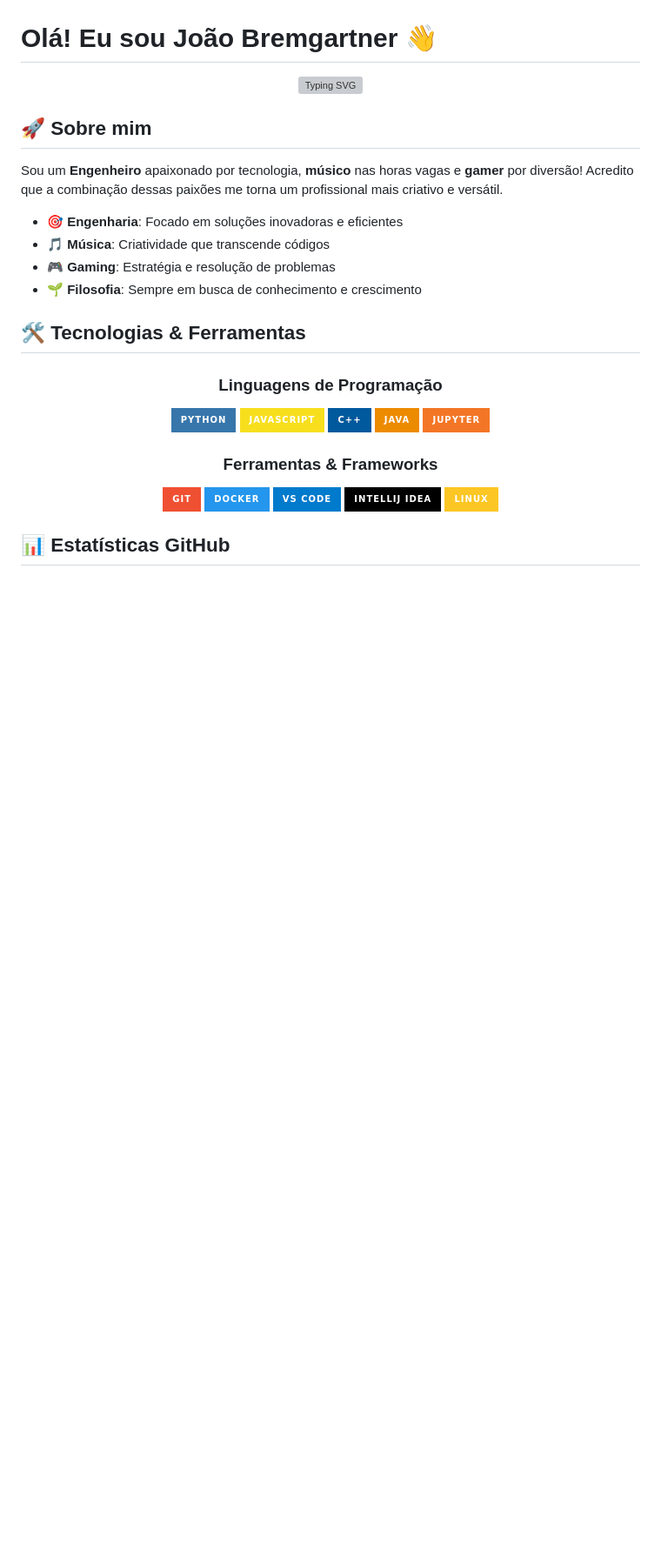
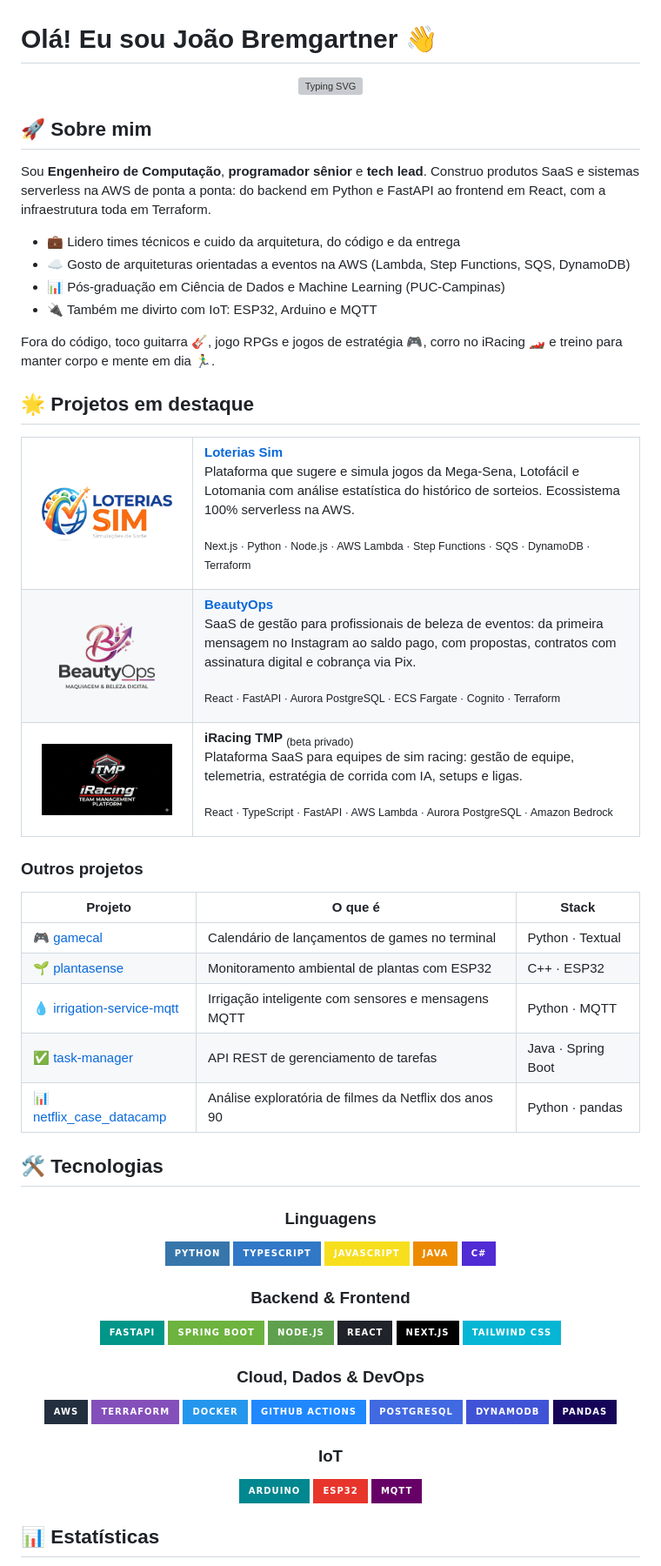
Before and after one commit to engjoaofaro/engjoaofaro, a Markdown page: README.md, the part around one of its changes. Shown at 87% size. Rendered like a GitHub page; pictures changed too: images/beautyops-logo.png, images/iracing-logo.png, images/loterias-logo.png; badges without logos; blank space fills up the shorter version; grey boxes are pictures that could not be loaded.

```diff
--- a/README.md
+++ b/README.md
@@ -8,34 +14,96 @@
 
 ## 🚀 Sobre mim
 
-Sou um **Engenheiro** apaixonado por tecnologia, **músico** nas horas vagas e **gamer** por diversão! Acredito que a combinação dessas paixões me torna um profissional mais criativo e versátil.
+Sou **Engenheiro de Computação**, **programador sênior** e **tech lead**. Construo produtos SaaS e sistemas serverless na AWS de ponta a ponta: do backend em Python e FastAPI ao frontend em React, com a infraestrutura toda em Terraform.
 
-- 🎯 **Engenharia**: Focado em soluções inovadoras e eficientes
-- 🎵 **Música**: Criatividade que transcende códigos
-- 🎮 **Gaming**: Estratégia e resolução de problemas
-- 🌱 **Filosofia**: Sempre em busca de conhecimento e crescimento
+- 💼 Lidero times técnicos e cuido da arquitetura, do código e da entrega
+- ☁️ Gosto de arquiteturas orientadas a eventos na AWS (Lambda, Step Functions, SQS, DynamoDB)
+- 📊 Pós-graduação em Ciência de Dados e Machine Learning (PUC-Campinas)
+- 🔌 Também me divirto com IoT: ESP32, Arduino e MQTT
 
-## 🛠️ Tecnologias & Ferramentas
+Fora do código, toco guitarra 🎸, jogo RPGs e jogos de estratégia 🎮, corro no iRacing 🏎️ e treino para manter corpo e mente em dia 🏃‍♂️.
+
+## 🌟 Projetos em destaque
+
+<table>
+  <tr>
+    <td width="170" align="center">
+      <a href="https://loteriassim.com.br"><img src="images/loterias-logo.png" width="150" alt="Loterias Sim"/></a>
+    </td>
+    <td>
+      <p><b><a href="https://loteriassim.com.br">Loterias Sim</a></b><br/>
+      Plataforma que sugere e simula jogos da Mega-Sena, Lotofácil e Lotomania com análise estatística do histórico de sorteios. Ecossistema 100% serverless na AWS.</p>
+      <p><sub>Next.js · Python · Node.js · AWS Lambda · Step Functions · SQS · DynamoDB · Terraform</sub></p>
+    </td>
+  </tr>
+  <tr>
+    <td width="170" align="center">
+      <a href="https://beautyops.com.br"><img src="images/beautyops-logo.png" width="110" alt="BeautyOps"/></a>
+    </td>
+    <td>
+      <p><b><a href="https://beautyops.com.br">BeautyOps</a></b><br/>
+      SaaS de gestão para profissionais de beleza de eventos: da primeira mensagem no Instagram ao saldo pago, com propostas, contratos com assinatura digital e cobrança via Pix.</p>
+      <p><sub>React · FastAPI · Aurora PostgreSQL · ECS Fargate · Cognito · Terraform</sub></p>
+    </td>
+  </tr>
+  <tr>
+    <td width="170" align="center">
+      <img src="images/iracing-logo.png" width="150" alt="iRacing TMP"/>
+    </td>
+    <td>
+      <p><b>iRacing TMP</b> <sub>(beta privado)</sub><br/>
+      Plataforma SaaS para equipes de sim racing: gestão de equipe, telemetria, estratégia de corrida com IA, setups e ligas.</p>
+      <p><sub>React · TypeScript · FastAPI · AWS Lambda · Aurora PostgreSQL · Amazon Bedrock</sub></p>
+    </td>
+  </tr>
+</table>
+
+### Outros projetos
+
+| Projeto | O que é | Stack |
+|---------|---------|-------|
+| [🎮 gamecal](https://github.com/engjoaofaro/gamecal) | Calendário de lançamentos de games no terminal | Python · Textual |
+| [🌱 plantasense](https://github.com/engjoaofaro/plantasense) | Monitoramento ambiental de plantas com ESP32 | C++ · ESP32 |
+| [💧 irrigation-service-mqtt](https://github.com/engjoaofaro/irrigation-service-mqtt) | Irrigação inteligente com sensores e mensagens MQTT | Python · MQTT |
+| [✅ task-manager](https://github.com/engjoaofaro/task-manager) | API REST de gerenciamento de tarefas | Java · Spring Boot |
+| [📊 netflix_case_datacamp](https://github.com/engjoaofaro/netflix_case_datacamp) | Análise exploratória de filmes da Netflix dos anos 90 | Python · pandas |
+
+## 🛠️ Tecnologias
 
 <div align="center">
 
-### Linguagens de Programação
+### Linguagens
 ![Python](https://img.shields.io/badge/Python-3776AB?style=for-the-badge&logo=python&logoColor=white)
+![TypeScript](https://img.shields.io/badge/TypeScript-3178C6?style=for-the-badge&logo=typescript&logoColor=white)
 ![JavaScript](https://img.shields.io/badge/JavaScript-F7DF1E?style=for-the-badge&logo=javascript&logoColor=black)
-![C++](https://img.shields.io/badge/C++-00599C?style=for-the-badge&logo=cplusplus&logoColor=white)
-![Java](https://img.shields.io/badge/Java-ED8B00?style=for-the-badge&logo=java&logoColor=white)
-![Jupyter](https://img.shields.io/badge/Jupyter-F37626?style=for-the-badge&logo=jupyter&logoColor=white)
+![Java](https://img.shields.io/badge/Java-ED8B00?style=for-the-badge&logo=openjdk&logoColor=white)
+![C#](https://img.shields.io/badge/C%23-512BD4?style=for-the-badge&logo=dotnet&logoColor=white)
 
-### Ferramentas & Frameworks
-![Git](https://img.shields.io/badge/Git-F05032?style=for-the-badge&logo=git&logoColor=white)
+### Backend & Frontend
+![FastAPI](https://img.shields.io/badge/FastAPI-009688?style=for-the-badge&logo=fastapi&logoColor=white)
+![Spring Boot](https://img.shields.io/badge/Spring_Boot-6DB33F?style=for-the-badge&logo=springboot&logoColor=white)
+![Node.js](https://img.shields.io/badge/Node.js-5FA04E?style=for-the-badge&logo=nodedotjs&logoColor=white)
+![React](https://img.shields.io/badge/React-20232A?style=for-the-badge&logo=react&logoColor=61DAFB)
+![Next.js](https://img.shields.io/badge/Next.js-000000?style=for-the-badge&logo=nextdotjs&logoColor=white)
+![Tailwind CSS](https://img.shields.io/badge/Tailwind_CSS-06B6D4?style=for-the-badge&logo=tailwindcss&logoColor=white)
+
+### Cloud, Dados & DevOps
+![AWS](https://img.shields.io/badge/AWS-232F3E?style=for-the-badge&logo=amazonwebservices&logoColor=white)
+![Terraform](https://img.shields.io/badge/Terraform-844FBA?style=for-the-badge&logo=terraform&logoColor=white)
 ![Docker](https://img.shields.io/badge/Docker-2496ED?style=for-the-badge&logo=docker&logoColor=white)
-![VS Code](https://img.shields.io/badge/VS_Code-007ACC?style=for-the-badge&logo=visualstudiocode&logoColor=white)
-![IntelliJ IDEA](https://img.shields.io/badge/IntelliJ_IDEA-000000?style=for-the-badge&logo=intellijidea&logoColor=white)
-![Linux](https://img.shields.io/badge/Linux-FCC624?style=for-the-badge&logo=linux&logoColor=black)
+![GitHub Actions](https://img.shields.io/badge/GitHub_Actions-2088FF?style=for-the-badge&logo=githubactions&logoColor=white)
+![PostgreSQL](https://img.shields.io/badge/PostgreSQL-4169E1?style=for-the-badge&logo=postgresql&logoColor=white)
+![DynamoDB](https://img.shields.io/badge/DynamoDB-4053D6?style=for-the-badge&logo=amazondynamodb&logoColor=white)
+![pandas](https://img.shields.io/badge/pandas-150458?style=for-the-badge&logo=pandas&logoColor=white)
+
+### IoT
+![Arduino](https://img.shields.io/badge/Arduino-00878F?style=for-the-badge&logo=arduino&logoColor=white)
+![ESP32](https://img.shields.io/badge/ESP32-E7352C?style=for-the-badge&logo=espressif&logoColor=white)
+![MQTT](https://img.shields.io/badge/MQTT-660066?style=for-the-badge&logo=mqtt&logoColor=white)
 
 </div>
 
-## 📊 Estatísticas GitHub
+## 📊 Estatísticas
 
 <div align="center">
 
```
Also changed, not shown: other parts of README.md (+30 -41 lines), README.en.md (added, +161 -0 lines), 2 other files.
